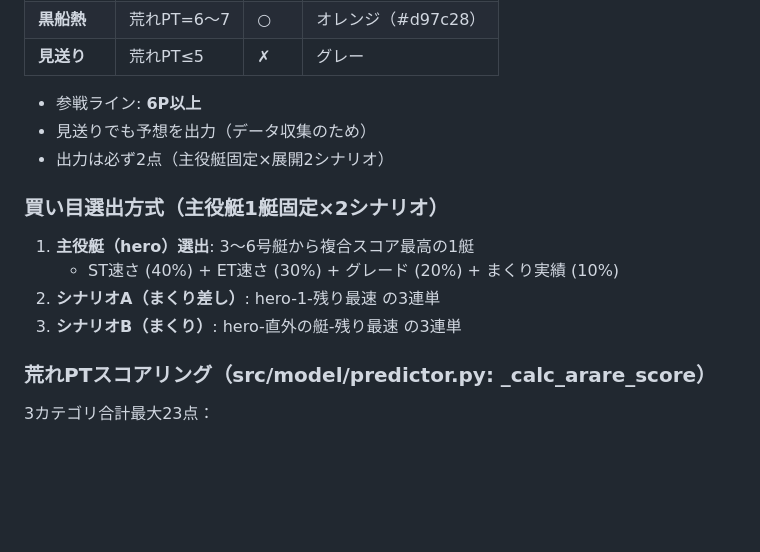
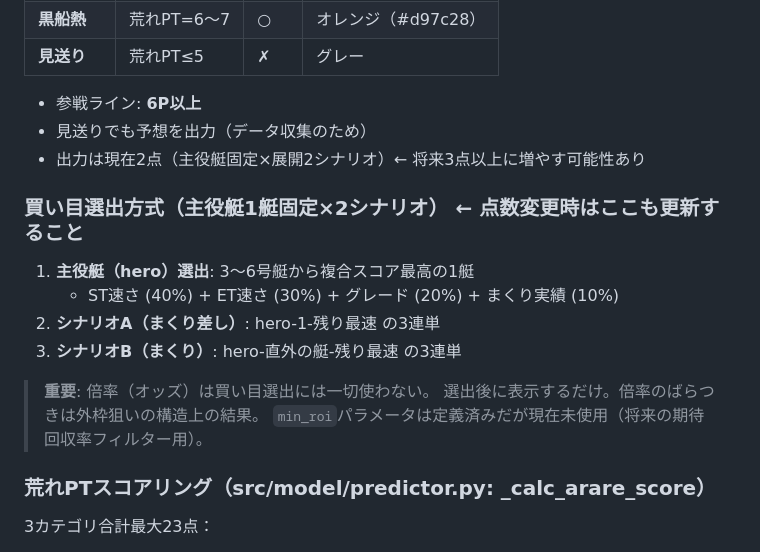
Before and after one commit to sukepbudou-svg/test, a Markdown page: boatrace-predictor/CLAUDE.md, the part around the change. Rendered like a GitHub page; blank space fills up the shorter version.

Commit message:
docs: 買い目選出方式の補足と点数変更予告をCLAUDE.mdに追記
Co-Authored-By: Claude Sonnet 4.6 <noreply@anthropic.com>
Claude-Session: https://claude.ai/code/session_01WkEEQvSraks4YGnVBUmjg5

```diff
--- a/boatrace-predictor/CLAUDE.md
+++ b/boatrace-predictor/CLAUDE.md
@@ -87,13 +87,17 @@ python main.py --mode train      # モデル再学習
 
 - 参戦ライン: **6P以上**
 - 見送りでも予想を出力（データ収集のため）
-- 出力は必ず2点（主役艇固定×展開2シナリオ）
+- 出力は現在2点（主役艇固定×展開2シナリオ）← 将来3点以上に増やす可能性あり
 
-### 買い目選出方式（主役艇1艇固定×2シナリオ）
+### 買い目選出方式（主役艇1艇固定×2シナリオ） ← 点数変更時はここも更新すること
 1. **主役艇（hero）選出**: 3〜6号艇から複合スコア最高の1艇
    - ST速さ (40%) + ET速さ (30%) + グレード (20%) + まくり実績 (10%)
 2. **シナリオA（まくり差し）**: hero-1-残り最速 の3連単
 3. **シナリオB（まくり）**: hero-直外の艇-残り最速 の3連単
+
+> **重要**: 倍率（オッズ）は買い目選出には一切使わない。
+> 選出後に表示するだけ。倍率のばらつきは外枠狙いの構造上の結果。
+> `min_roi`パラメータは定義済みだが現在未使用（将来の期待回収率フィルター用）。
 
 ### 荒れPTスコアリング（src/model/predictor.py: _calc_arare_score）
 3カテゴリ合計最大23点：
```
